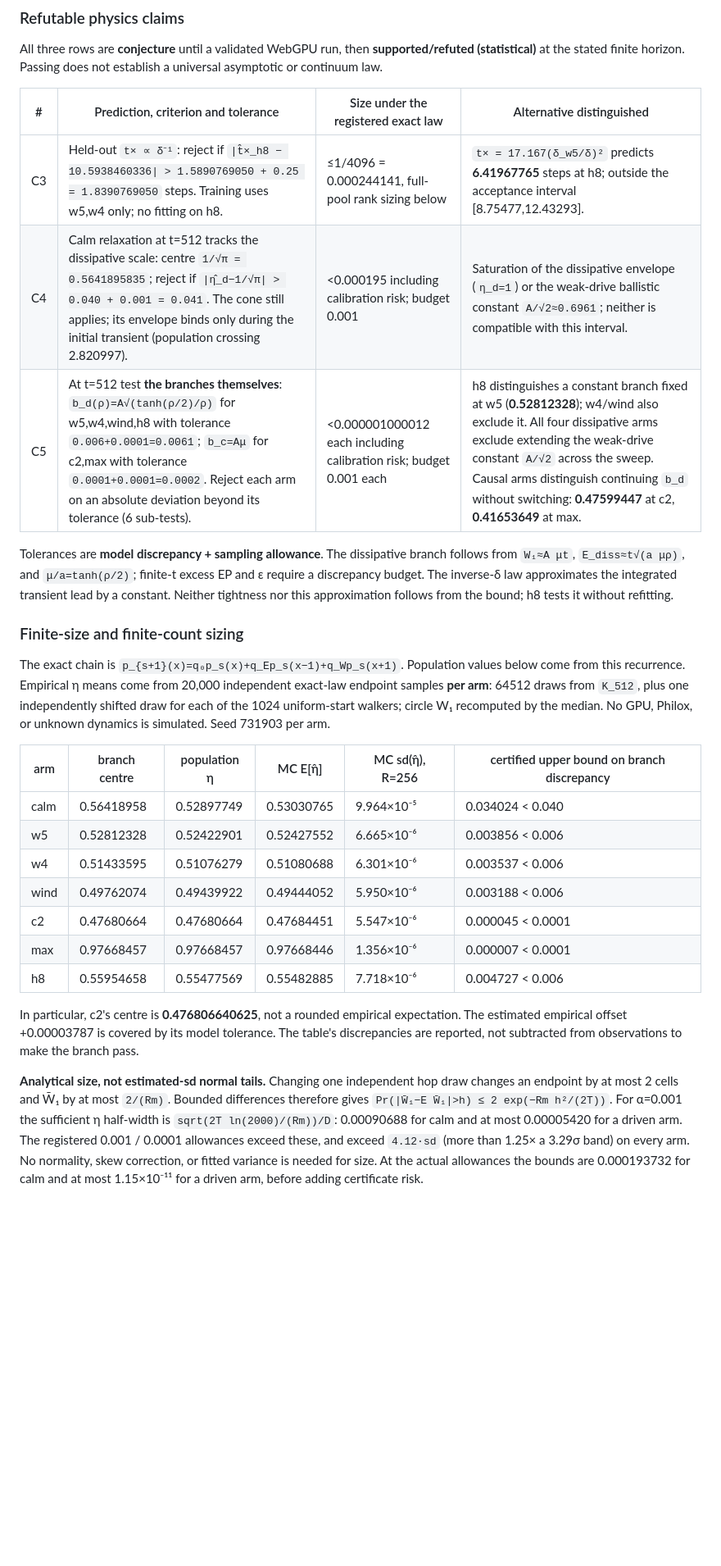
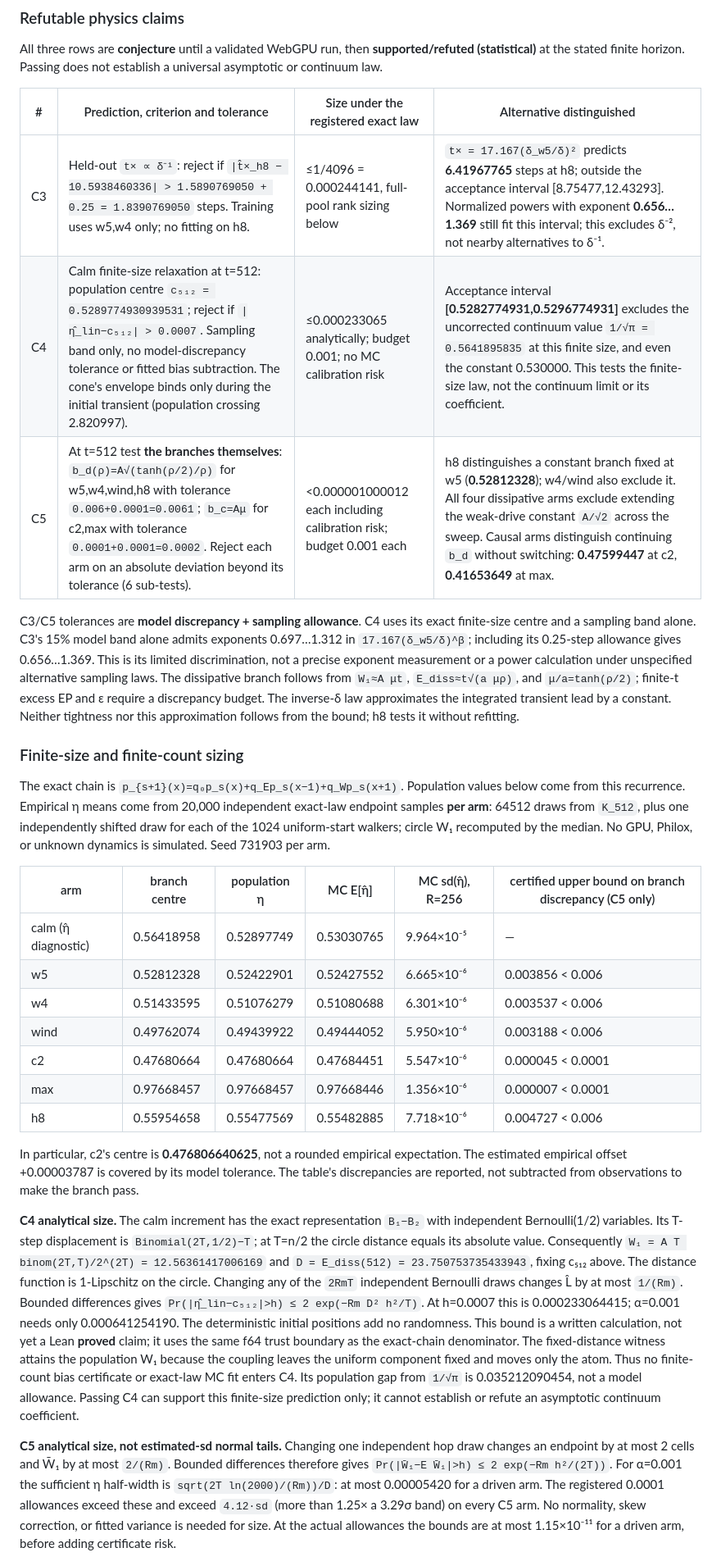
Before and after one commit to gszep/times-arrow, a Markdown page: experiments/003-lightcone-speedlimit/README.md, the part around one of its changes. Shown at 82% size. GitHub-like rendering; blank space fills up the shorter version.

Commit message:
docs: lock finite-size C4 test and pin 003 estimators

```diff
--- a/experiments/003-lightcone-speedlimit/README.md
+++ b/experiments/003-lightcone-speedlimit/README.md
@@ -129,11 +151,16 @@ does not establish a universal asymptotic or continuum law.
 
 | # | Prediction, criterion and tolerance | Size under the registered exact law | Alternative distinguished |
 |---|---|---|---|
-| C3 | Held-out `t× ∝ δ⁻¹`: reject if `\|t̂×_h8 − 10.5938460336\| > 1.5890769050 + 0.25 = 1.8390769050` steps. Training uses w5,w4 only; no fitting on h8. | ≤1/4096 = 0.000244141, full-pool rank sizing below | `t× = 17.167(δ_w5/δ)²` predicts **6.41967765** steps at h8; outside the acceptance interval [8.75477,12.43293]. |
-| C4 | Calm relaxation at t=512 tracks the dissipative scale: centre `1/√π = 0.5641895835`; reject if `\|η̂_d−1/√π\| > 0.040 + 0.001 = 0.041`. The cone still applies; its envelope binds only during the initial transient (population crossing 2.820997). | <0.000195 including calibration risk; budget 0.001 | Saturation of the dissipative envelope (`η_d=1`) or the weak-drive ballistic constant `A/√2≈0.6961`; neither is compatible with this interval. |
+| C3 | Held-out `t× ∝ δ⁻¹`: reject if `\|t̂×_h8 − 10.5938460336\| > 1.5890769050 + 0.25 = 1.8390769050` steps. Training uses w5,w4 only; no fitting on h8. | ≤1/4096 = 0.000244141, full-pool rank sizing below | `t× = 17.167(δ_w5/δ)²` predicts **6.41967765** steps at h8; outside the acceptance interval [8.75477,12.43293]. Normalized powers with exponent **0.656…1.369** still fit this interval; this excludes δ⁻², not nearby alternatives to δ⁻¹. |
+| C4 | Calm finite-size relaxation at t=512: population centre `c₅₁₂ = 0.5289774930939531`; reject if `\|η̂_lin−c₅₁₂\| > 0.0007`. Sampling band only, no model-discrepancy tolerance or fitted bias subtraction. The cone's envelope binds only during the initial transient (population crossing 2.820997). | ≤0.000233065 analytically; budget 0.001; no MC calibration risk | Acceptance interval **[0.5282774931,0.5296774931]** excludes the uncorrected continuum value `1/√π = 0.5641895835` at this finite size, and even the constant 0.530000. This tests the finite-size law, not the continuum limit or its coefficient. |
 | C5 | At t=512 test **the branches themselves**: `b_d(ρ)=A√(tanh(ρ/2)/ρ)` for w5,w4,wind,h8 with tolerance `0.006+0.0001=0.0061`; `b_c=Aμ` for c2,max with tolerance `0.0001+0.0001=0.0002`. Reject each arm on an absolute deviation beyond its tolerance (6 sub-tests). | <0.000001000012 each including calibration risk; budget 0.001 each | h8 distinguishes a constant branch fixed at w5 (**0.52812328**); w4/wind also exclude it. All four dissipative arms exclude extending the weak-drive constant `A/√2` across the sweep. Causal arms distinguish continuing `b_d` without switching: **0.47599447** at c2, **0.41653649** at max. |
 
-Tolerances are **model discrepancy + sampling allowance**. The dissipative
+C3/C5 tolerances are **model discrepancy + sampling allowance**. C4 uses
+its exact finite-size centre and a sampling band alone. C3's 15% model
+band alone admits exponents 0.697…1.312 in `17.167(δ_w5/δ)^β`;
+including its 0.25-step allowance gives 0.656…1.369. This is its limited
+discrimination, not a precise exponent measurement or a power calculation
+under unspecified alternative sampling laws. The dissipative
 branch follows from `W₁≈A μt`, `E_diss≈t√(a μρ)`, and `μ/a=tanh(ρ/2)`;
 finite-t excess EP and ε require a discrepancy budget. The inverse-δ law
 approximates the integrated transient lead by a constant. Neither tightness
@@ -148,9 +175,9 @@ come from 20,000 independent exact-law endpoint samples **per arm**:
 of the 1024 uniform-start walkers; circle W₁ recomputed by the median.
 No GPU, Philox, or unknown dynamics is simulated. Seed 731903 per arm.
 
-| arm | branch centre | population η | MC E[η̂] | MC sd(η̂), R=256 | certified upper bound on branch discrepancy |
+| arm | branch centre | population η | MC E[η̂] | MC sd(η̂), R=256 | certified upper bound on branch discrepancy (C5 only) |
 |---|---|---|---|---|---|
-| calm | 0.56418958 | 0.52897749 | 0.53030765 | 9.964×10⁻⁵ | 0.034024 < 0.040 |
+| calm (η̂ diagnostic) | 0.56418958 | 0.52897749 | 0.53030765 | 9.964×10⁻⁵ | — |
 | w5 | 0.52812328 | 0.52422901 | 0.52427552 | 6.665×10⁻⁶ | 0.003856 < 0.006 |
 | w4 | 0.51433595 | 0.51076279 | 0.51080688 | 6.301×10⁻⁶ | 0.003537 < 0.006 |
 | wind | 0.49762074 | 0.49439922 | 0.49444052 | 5.950×10⁻⁶ | 0.003188 < 0.006 |
@@ -163,17 +190,38 @@ expectation. The estimated empirical offset +0.00003787 is covered by
 its model tolerance. The table's discrepancies are reported, not
 subtracted from observations to make the branch pass.
 
-**Analytical size, not estimated-sd normal tails.** Changing one independent
+**C4 analytical size.** The calm increment has the exact representation
+`B₁−B₂` with independent Bernoulli(1/2) variables. Its T-step displacement
+is `Binomial(2T,1/2)−T`; at T=n/2 the circle distance equals its absolute
+value. Consequently
+`W₁ = A T binom(2T,T)/2^(2T) = 12.56361417006169` and
+`D = E_diss(512) = 23.750753735433943`, fixing c₅₁₂ above. The
+distance function is 1-Lipschitz on the circle. Changing any of the
+`2RmT` independent Bernoulli draws changes L̂ by at most `1/(Rm)`.
+Bounded differences gives
+`Pr(|η̂_lin−c₅₁₂|>h) ≤ 2 exp(−Rm D² h²/T)`.
+At h=0.0007 this is 0.000233064415; α=0.001 needs only
+0.000641254190. The deterministic initial positions add no randomness.
+This bound is a written calculation, not yet a Lean **proved** claim;
+it uses the same f64 trust boundary as the exact-chain denominator.
+The fixed-distance witness attains the population W₁ because the
+coupling leaves the uniform component fixed and moves only the atom.
+Thus no finite-count bias certificate or exact-law MC fit enters C4.
+Its population gap from `1/√π` is 0.035212090454, not a model allowance.
+Passing C4 can support this finite-size prediction only; it cannot
+establish or refute an asymptotic continuum coefficient.
+
+**C5 analytical size, not estimated-sd normal tails.** Changing one independent
 hop draw changes an endpoint by at most 2 cells and W̄₁ by at most
 `2/(Rm)`. Bounded differences therefore gives
 `Pr(|W̄₁−E W̄₁|>h) ≤ 2 exp(−Rm h²/(2T))`.
 For α=0.001 the sufficient η half-width is
-`sqrt(2T ln(2000)/(Rm))/D`: 0.00090688 for calm and at most 0.00005420
-for a driven arm. The registered 0.001 / 0.0001 allowances exceed these,
-and exceed `4.12·sd` (more than 1.25× a 3.29σ band) on every arm.
+`sqrt(2T ln(2000)/(Rm))/D`: at most 0.00005420 for a driven arm.
+The registered 0.0001 allowances exceed these and exceed `4.12·sd`
+(more than 1.25× a 3.29σ band) on every C5 arm.
 No normality, skew correction, or fitted variance is needed for size.
-At the actual allowances the bounds are 0.000193732 for calm and at
-most 1.15×10⁻¹¹ for a driven arm, before adding certificate risk.
+At the actual allowances the bounds are at most 1.15×10⁻¹¹ for a
+driven arm, before adding certificate risk.
 
 The same inequality for the 20,000-replicate MC mean gives a two-sided
 10⁻⁶ certificate radius
```
Also changed, not shown: other parts of experiments/003-lightcone-speedlimit/README.md (+53 -23 lines).
